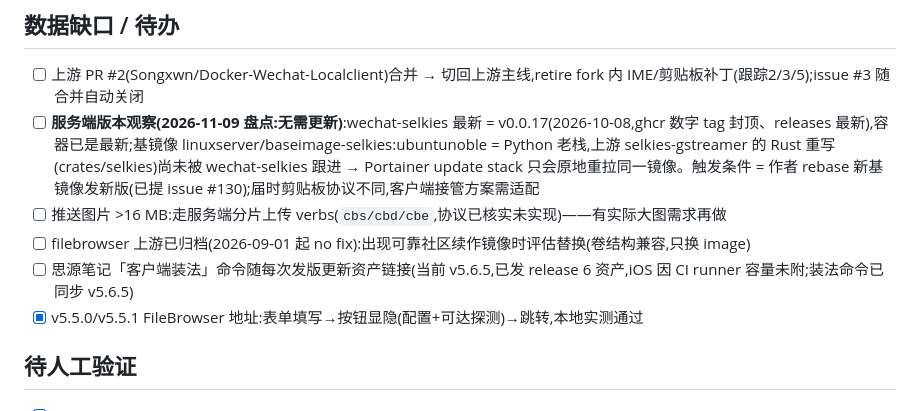
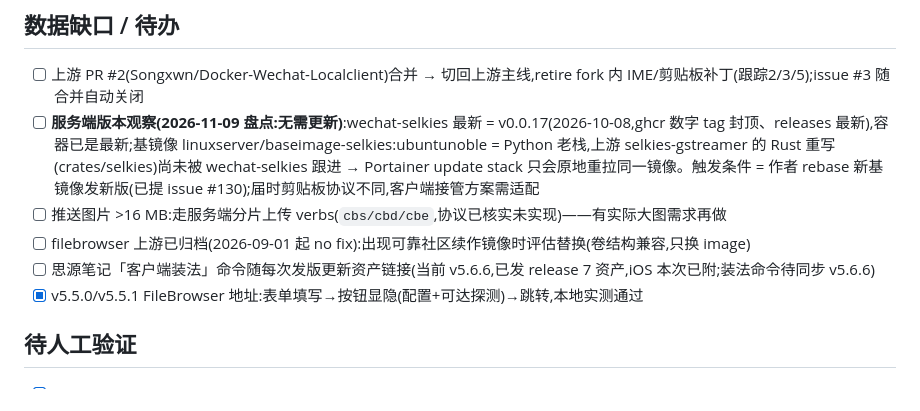
Before and after one commit to Songxwn/Docker-Wechat-Localclient, a Markdown page: .work/TODO.md, the part around the change. GitHub-like rendering.

Commit message:
docs: record v5.6.6 release
Release v5.6.6 published with 7 assets, including the iOS unsigned build this time.

TODO now points at v5.6.6; the 24 h memory-footprint retest remains unchecked.

```diff
--- a/.work/TODO.md
+++ b/.work/TODO.md
@@ -8,7 +8,7 @@
 - [ ] **服务端版本观察(2026-11-09 盘点:无需更新)**:wechat-selkies 最新 = v0.0.17(2026-10-08,ghcr 数字 tag 封顶、releases 最新),容器已是最新;基镜像 linuxserver/baseimage-selkies:ubuntunoble = Python 老栈,上游 selkies-gstreamer 的 Rust 重写(crates/selkies)尚未被 wechat-selkies 跟进 → Portainer update stack 只会原地重拉同一镜像。触发条件 = 作者 rebase 新基镜像发新版(已提 issue #130);届时剪贴板协议不同,客户端接管方案需适配
 - [ ] 推送图片 >16 MB:走服务端分片上传 verbs(`cbs/cbd/cbe`,协议已核实未实现)——有实际大图需求再做
 - [ ] filebrowser 上游已归档(2026-09-01 起 no fix):出现可靠社区续作镜像时评估替换(卷结构兼容,只换 image)
-- [ ] 思源笔记「客户端装法」命令随每次发版更新资产链接(当前 v5.6.5,已发 release 6 资产,iOS 因 CI runner 容量未附;装法命令已同步 v5.6.5)
+- [ ] 思源笔记「客户端装法」命令随每次发版更新资产链接(当前 v5.6.6,已发 release 7 资产,iOS 本次已附;装法命令待同步 v5.6.6)
 - [x] v5.5.0/v5.5.1 FileBrowser 地址:表单填写→按钮显隐(配置+可达探测)→跳转,本地实测通过
 
 ## 待人工验证
```
